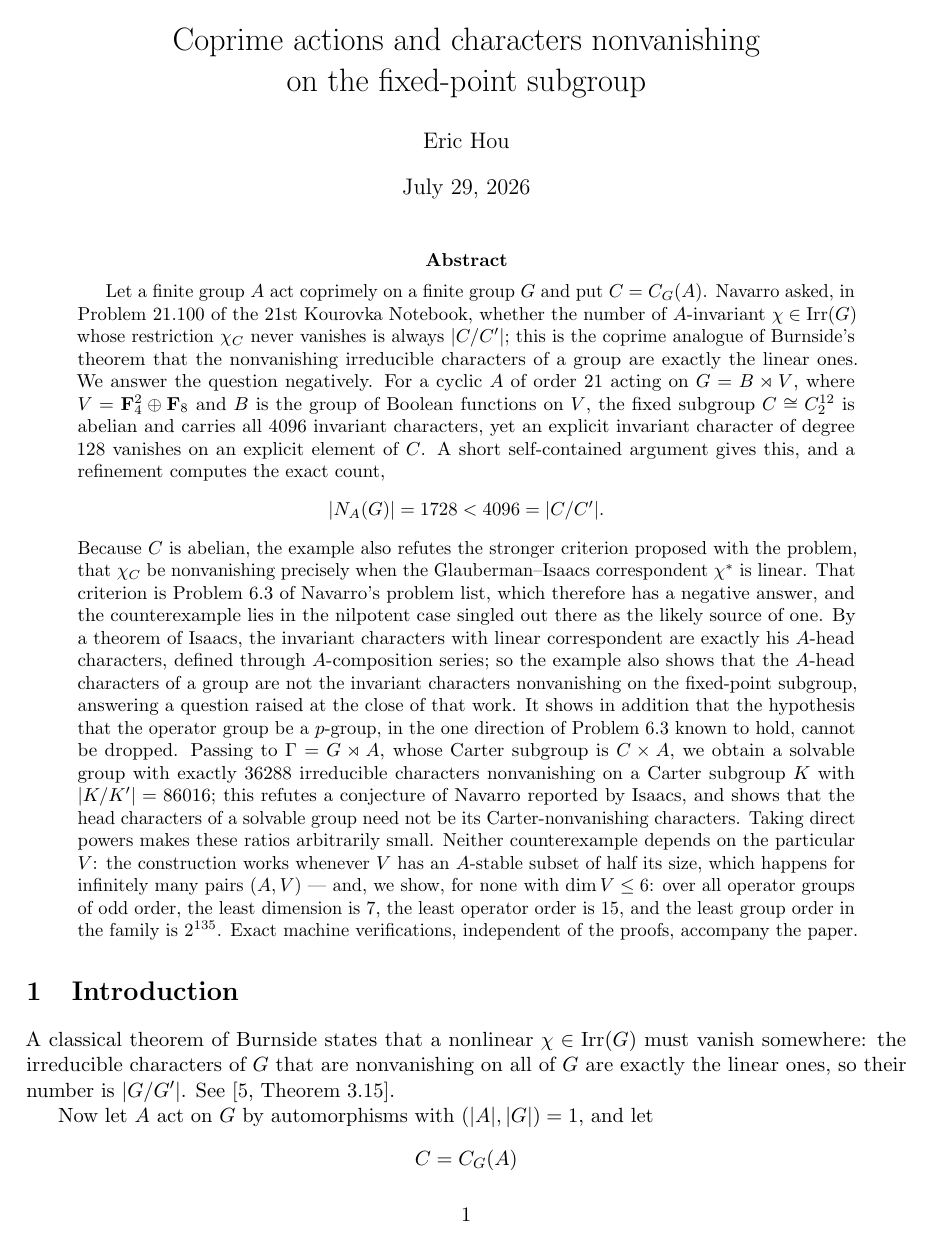
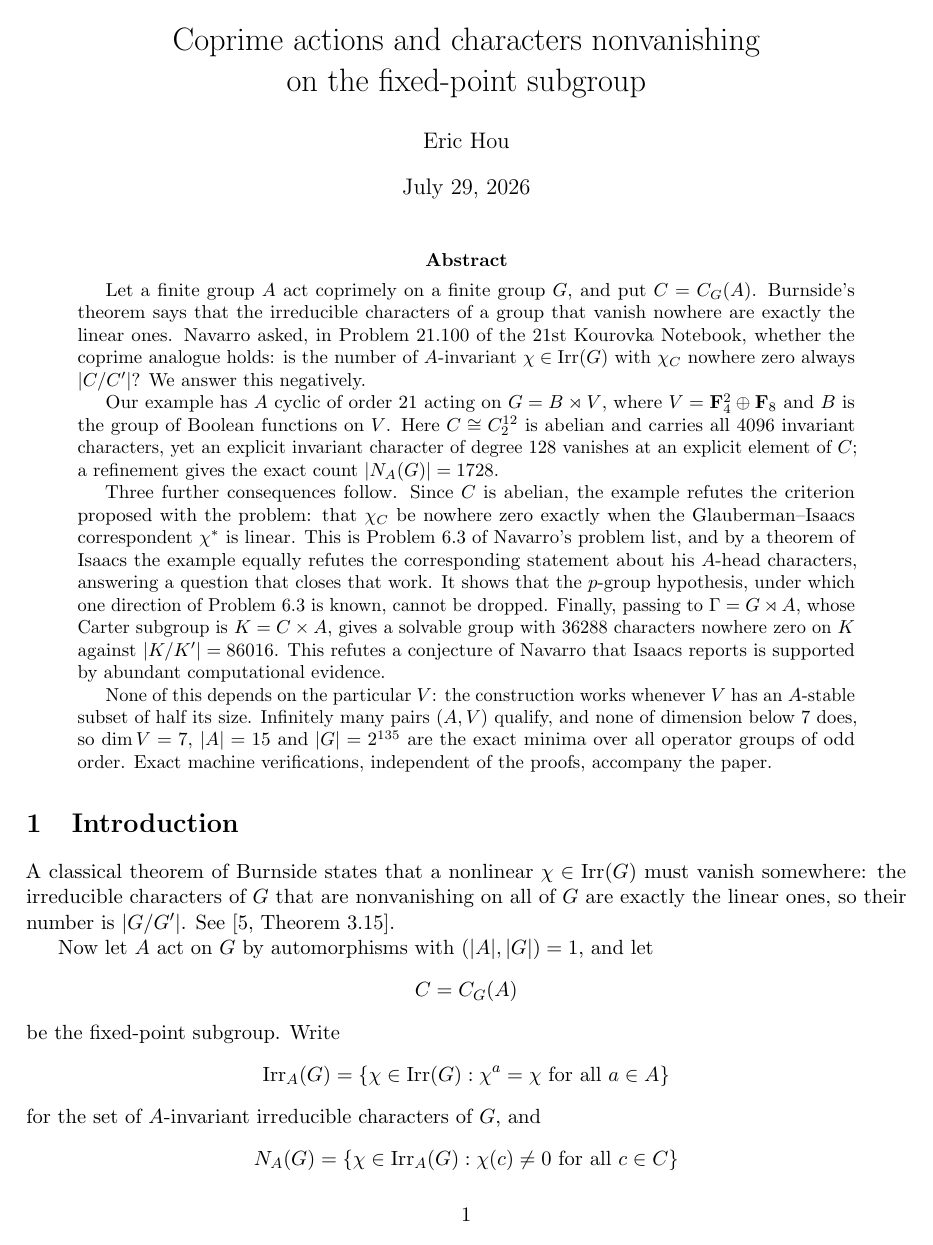
Before and after one commit to erichou1/coprime-action-character-count-counterexample, a LaTeX paper (main.tex): page 1 of 23 before the commit and page 1 of 22 after it. Compiled offline with pdfLaTeX.

Commit message:
Tighten the abstract
Cuts the abstract from 369 to 267 words and breaks it into four
paragraphs (problem, example, consequences, generality), splitting the
two overlong sentences. No mathematical content changed.

```diff
--- a/main.tex
+++ b/main.tex
@@ -40,48 +40,40 @@ on the fixed-point subgroup}
 \maketitle
 
 \begin{abstract}
-Let a finite group $A$ act coprimely on a finite group $G$ and put
-$C=C_G(A)$.  Navarro asked, in Problem 21.100 of the 21st Kourovka
-Notebook, whether the number of $A$-invariant $\chi\in\Irr(G)$ whose
-restriction $\chi_C$ never vanishes is always $|C/C'|$; this is the
-coprime analogue of Burnside's theorem that the nonvanishing
-irreducible characters of a group are exactly the linear ones.  We
-answer the question negatively.  For a cyclic $A$ of order $21$ acting
-on $G=B\rtimes V$, where $V=\F_4^2\oplus\F_8$ and $B$ is the group of
-Boolean functions on $V$, the fixed subgroup $C\cong C_2^{12}$ is
-abelian and carries all $4096$ invariant characters, yet an explicit
-invariant character of degree $128$ vanishes on an explicit element of
-$C$.  A short self-contained argument gives this, and a refinement
-computes the exact count,
-\[
- |N_A(G)|=1728<4096=|C/C'|.
-\]
-Because $C$ is abelian, the example also refutes the stronger criterion
-proposed with the problem, that $\chi_C$ be nonvanishing precisely when
-the Glauberman--Isaacs correspondent $\chi^*$ is linear.  That criterion
-is Problem 6.3 of Navarro's problem list, which therefore has a negative
-answer, and the counterexample lies in the nilpotent case singled out
-there as the likely source of one.  By a theorem of Isaacs, the
-invariant characters with linear correspondent are exactly his $A$-head
-characters, defined through $A$-composition series; so the example also
-shows that the $A$-head characters of a group are not the invariant
-characters nonvanishing on the fixed-point subgroup, answering a
-question raised at the close of that work.  It shows in addition that
-the hypothesis that the operator group be a $p$-group, in the one
-direction of Problem 6.3 known to hold, cannot be dropped.  Passing to
-$\Gamma=G\rtimes A$, whose Carter subgroup is $C\times A$, we obtain
-a solvable group with exactly $36288$ irreducible characters
-nonvanishing on a Carter subgroup $K$ with $|K/K'|=86016$; this refutes
-a conjecture of Navarro reported by Isaacs, and shows that the head
-characters of a solvable group need not be its Carter-nonvanishing
-characters.  Taking direct powers makes these ratios arbitrarily small.
-Neither counterexample depends on the particular $V$: the construction
-works whenever $V$ has an $A$-stable subset of half its size, which
-happens for infinitely many pairs $(A,V)$ --- and, we show, for none
-with $\dim V\le6$: over all operator groups of odd order, the least
-dimension is $7$, the least operator order is $15$, and the least group
-order in the family is $2^{135}$.  Exact machine verifications,
-independent of the proofs, accompany the paper.
+Let a finite group $A$ act coprimely on a finite group $G$, and put
+$C=C_G(A)$.  Burnside's theorem says that the irreducible characters of
+a group that vanish nowhere are exactly the linear ones.  Navarro asked,
+in Problem 21.100 of the 21st Kourovka Notebook, whether the coprime
+analogue holds: is the number of $A$-invariant $\chi\in\Irr(G)$ with
+$\chi_C$ nowhere zero always $|C/C'|$?  We answer this negatively.
+
+Our example has $A$ cyclic of order $21$ acting on $G=B\rtimes V$, where
+$V=\F_4^2\oplus\F_8$ and $B$ is the group of Boolean functions on $V$.
+Here $C\cong C_2^{12}$ is abelian and carries all $4096$ invariant
+characters, yet an explicit invariant character of degree $128$ vanishes
+at an explicit element of $C$; a refinement gives the exact count
+$|N_A(G)|=1728$.
+
+Three further consequences follow.  Since $C$ is abelian, the example
+refutes the criterion proposed with the problem: that $\chi_C$ be
+nowhere zero exactly when the Glauberman--Isaacs correspondent $\chi^*$
+is linear.  This is Problem 6.3 of Navarro's problem list, and by a
+theorem of Isaacs the example equally refutes the corresponding
+statement about his $A$-head characters, answering a question that
+closes that work.  It
+shows that the $p$-group hypothesis, under which one direction of
+Problem 6.3 is known, cannot be dropped.  Finally, passing to
+$\Gamma=G\rtimes A$, whose Carter subgroup is $K=C\times A$, gives a
+solvable group with $36288$ characters nowhere zero on $K$ against
+$|K/K'|=86016$.  This refutes a conjecture of Navarro that Isaacs
+reports is supported by abundant computational evidence.
+
+None of this depends on the particular $V$: the construction works
+whenever $V$ has an $A$-stable subset of half its size.  Infinitely many
+pairs $(A,V)$ qualify, and none of dimension below $7$ does, so
+$\dim V=7$, $|A|=15$ and $|G|=2^{135}$ are the exact minima over all
+operator groups of odd order.  Exact machine verifications, independent
+of the proofs, accompany the paper.
 \end{abstract}
 
 \section{Introduction}
```
Also changed, not shown: paper.pdf.
